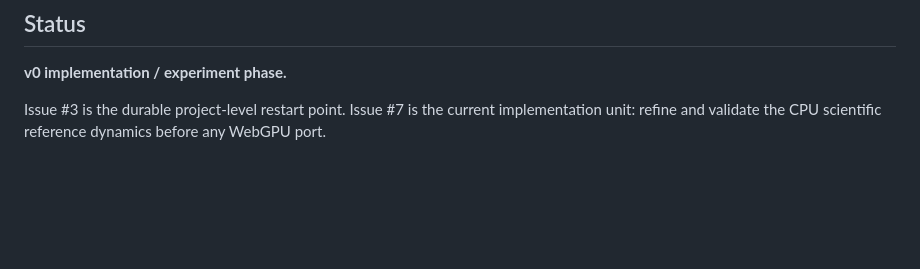
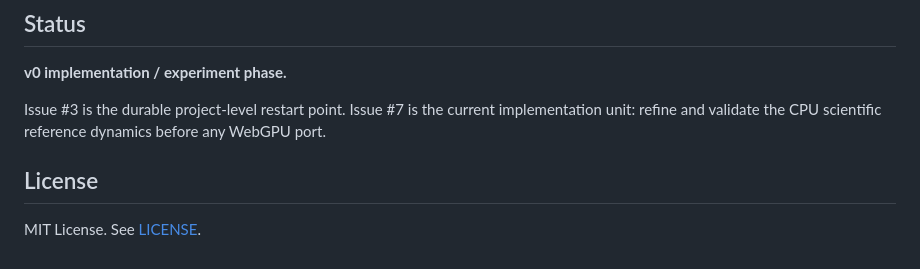
Before and after one commit to yo4e/MUSIM, a Markdown page: README.md, the part around the change. Drawn GitHub-style; blank space fills up the shorter version.

Commit message:
Document MIT license

```diff
--- a/README.md
+++ b/README.md
@@ -128,3 +128,7 @@ No variable needs to be called “hunger.” If an observer nevertheless wants t
 **v0 implementation / experiment phase.**
 
 Issue #3 is the durable project-level restart point. Issue #7 is the current implementation unit: refine and validate the CPU scientific reference dynamics before any WebGPU port.
+
+## License
+
+MIT License. See [LICENSE](LICENSE).
```
